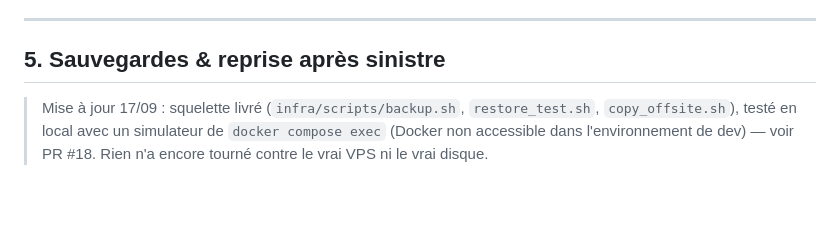
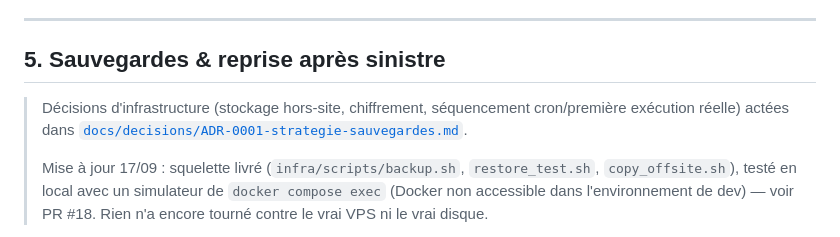
Before and after one commit to SamK107/hayaflash, a Markdown page: GOVERNANCE_SECURITE.md, the part around the change. GitHub-like rendering; blank space fills up the shorter version.

```diff
--- a/GOVERNANCE_SECURITE.md
+++ b/GOVERNANCE_SECURITE.md
@@ -109,6 +109,10 @@ Légende : ✅ Fait · ⚠️ Partiel · ❌ Manquant · 🔍 À vérifier (néc
 
 ## 5. Sauvegardes & reprise après sinistre
 
+> Décisions d'infrastructure (stockage hors-site, chiffrement, séquencement
+> cron/première exécution réelle) actées dans
+> [`docs/decisions/ADR-0001-strategie-sauvegardes.md`](docs/decisions/ADR-0001-strategie-sauvegardes.md).
+>
 > Mise à jour 17/09 : squelette livré (`infra/scripts/backup.sh`,
 > `restore_test.sh`, `copy_offsite.sh`), testé en local avec un simulateur de
 > `docker compose exec` (Docker non accessible dans l'environnement de dev) —
```
Also changed, not shown: docs/decisions/ADR-0001-strategie-sauvegardes.md (added, +39 -0 lines).
